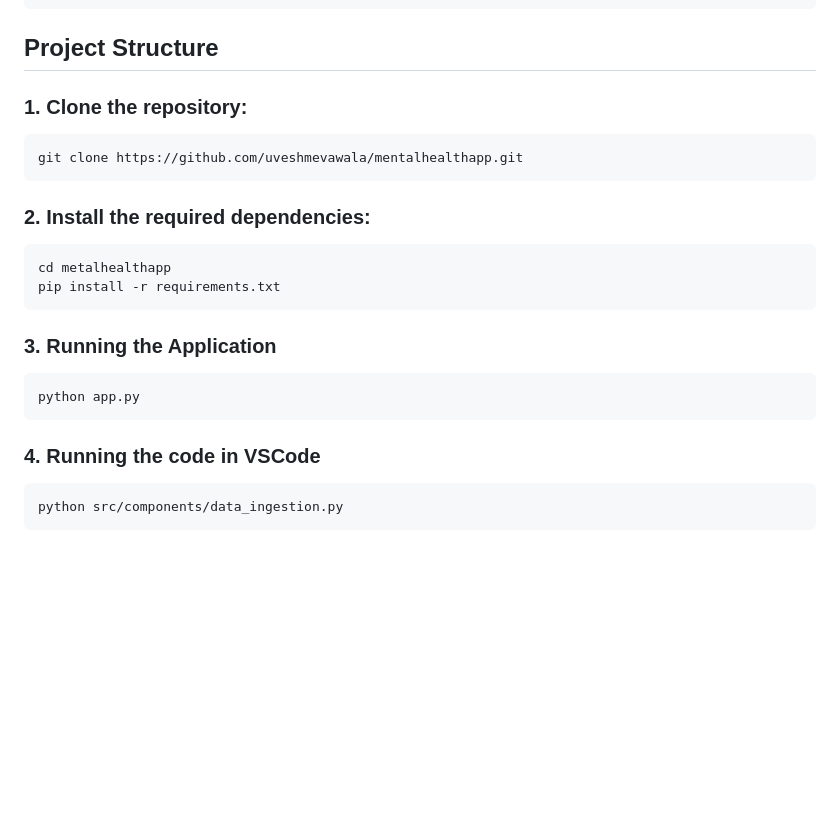
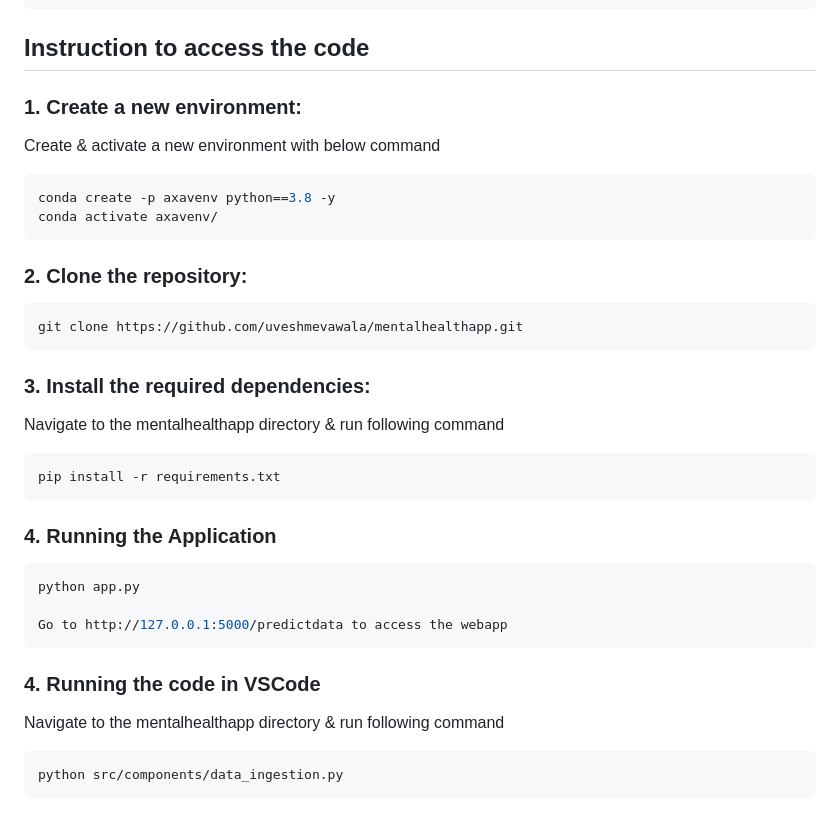
Before and after one commit to uveshmevawala/mentalhealthapp, a Markdown page: README.md, the part around the change. Drawn GitHub-style; blank space fills up the shorter version.

````diff
--- a/README.md
+++ b/README.md
@@ -57,29 +57,41 @@ pip install -r requirements.txt
 └── setup.py                        # file to make the app as library/package to be deployed in PyPI.
 ```
 
-## Project Structure
+## Instruction to access the code
 
-### 1. Clone the repository:
+### 1. Create a new environment:
+Create & activate a new environment with below command
+
+```bash
+conda create -p axavenv python==3.8 -y
+conda activate axavenv/
+```
+
+### 2. Clone the repository:
 
 ```bash
 git clone https://github.com/uveshmevawala/mentalhealthapp.git
 ```
 
-### 2. Install the required dependencies:
+### 3. Install the required dependencies:
+Navigate to the mentalhealthapp directory & run following command
 
 ```bash
-cd metalhealthapp
 pip install -r requirements.txt
 ```
 
-### 3. Running the Application
+### 4. Running the Application
 
 ```bash
 python app.py
+
+Go to http://127.0.0.1:5000/predictdata to access the webapp
 ```
 
 ### 4. Running the code in VSCode
 
+Navigate to the mentalhealthapp directory & run following command
+
 ```bash
 python src/components/data_ingestion.py
 ```
````
